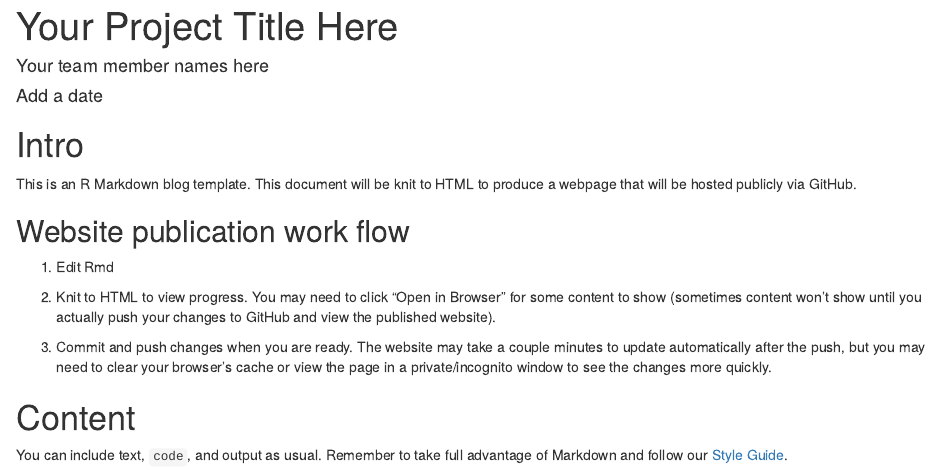
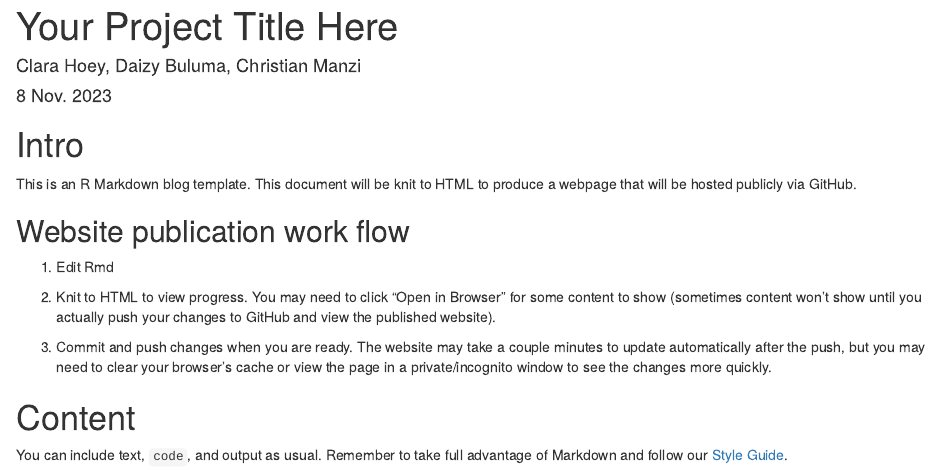
Before and after one commit to acstat231-f23/blog-network-mammoths, an R Markdown document (index.Rmd): the page in a window 1100 px wide, from its top. Rendered offline with R 4.5, knitr and Pandoc, with nearby package versions; drawn as R Markdown's standard HTML page in place of the format the file asks for.

Commit message:
Updated name and date

````diff
--- a/index.Rmd
+++ b/index.Rmd
@@ -1,12 +1,11 @@
 ---
 title: "Your Project Title Here"
-author: "Your team member names here"
-date: "Add a date"
+author: "Clara Hoey, Daizy Buluma, Christian Manzi"
+date: "8 Nov. 2023"
 output:
   rmdformats::readthedown:
     highlight: "kate"
 ---
-
 ```{r setup, include = FALSE}
 # Set code chunk defaults
 # Consider adding `message = FALSE` option
````
